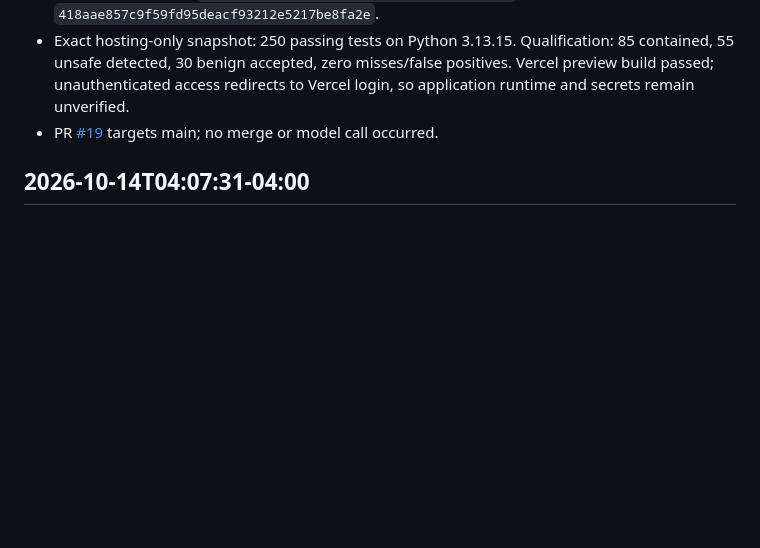
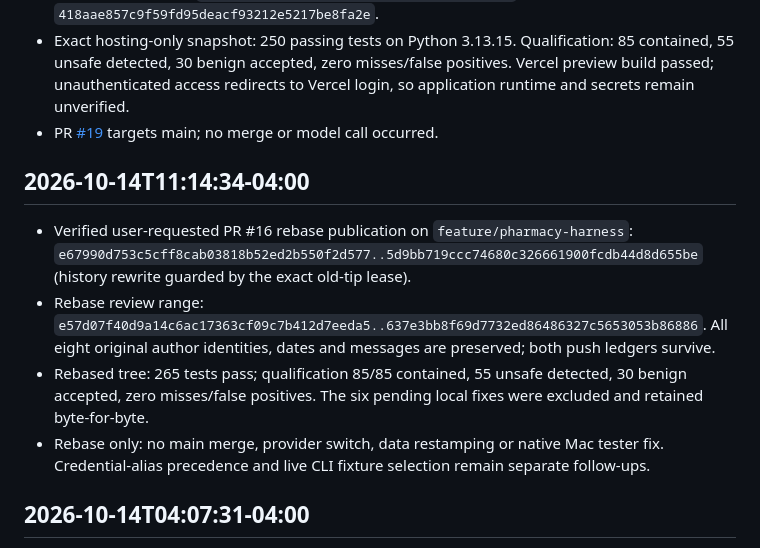
Before and after one commit to emmanuelID-cmd/Pharmacy-AGENT, a Markdown page: TEAM-REFERENCE.md, the part around the change. GitHub-like rendering; blank space fills up the shorter version.

Commit message:
docs(team): record the verified PR #16 rebase publication
What changed:

- Record the verified New York timestamp, exact old/new tips and rebased review range in the shared push ledger.

Why:

- Preserve a traceable receipt for the user-requested PR #16 history rewrite.

Collaboration:

- Retain both contributor push histories and all eight original commit authors/messages; the six pending local fixes remain separate.

Boundaries:

- Documentation-only receipt. No main merge, runtime edits or new evaluation/provider choice.

Validation:

- Verified remote tip after the guarded rebase push; 265 tests and 85/85 qualification apply to the unchanged code tree. Existing follow-ups remain explicit.

```diff
--- a/TEAM-REFERENCE.md
+++ b/TEAM-REFERENCE.md
@@ -126,6 +126,13 @@ New read_store_inventory_database returns 20 rows through the real session poole
 - Reviewed endpoint: `5335fc59a9f886d0c998d3533a9c246690251adc`; final review marker: `418aae857c9f59fd95deacf93212e5217be8fa2e`.
 - Exact hosting-only snapshot: 250 passing tests on Python 3.13.15. Qualification: 85 contained, 55 unsafe detected, 30 benign accepted, zero misses/false positives. Vercel preview build passed; unauthenticated access redirects to Vercel login, so application runtime and secrets remain unverified.
 - PR [#19](https://github.com/emmanuelID-cmd/Pharmacy-AGENT/pull/19) targets main; no merge or model call occurred.
+
+## 2026-10-14T11:14:34-04:00
+
+- Verified user-requested PR #16 rebase publication on `feature/pharmacy-harness`: `e67990d753c5cff8cab03818b52ed2b550f2d577..5d9bb719ccc74680c326661900fcdb44d8d655be` (history rewrite guarded by the exact old-tip lease).
+- Rebase review range: `e57d07f40d9a14c6ac17363cf09c7b412d7eeda5..637e3bb8f69d7732ed86486327c5653053b86886`. All eight original author identities, dates and messages are preserved; both push ledgers survive.
+- Rebased tree: 265 tests pass; qualification 85/85 contained, 55 unsafe detected, 30 benign accepted, zero misses/false positives. The six pending local fixes were excluded and retained byte-for-byte.
+- Rebase only: no main merge, provider switch, data restamping or native Mac tester fix. Credential-alias precedence and live CLI fixture selection remain separate follow-ups.
 
 ## 2026-10-14T04:07:31-04:00
 
```
